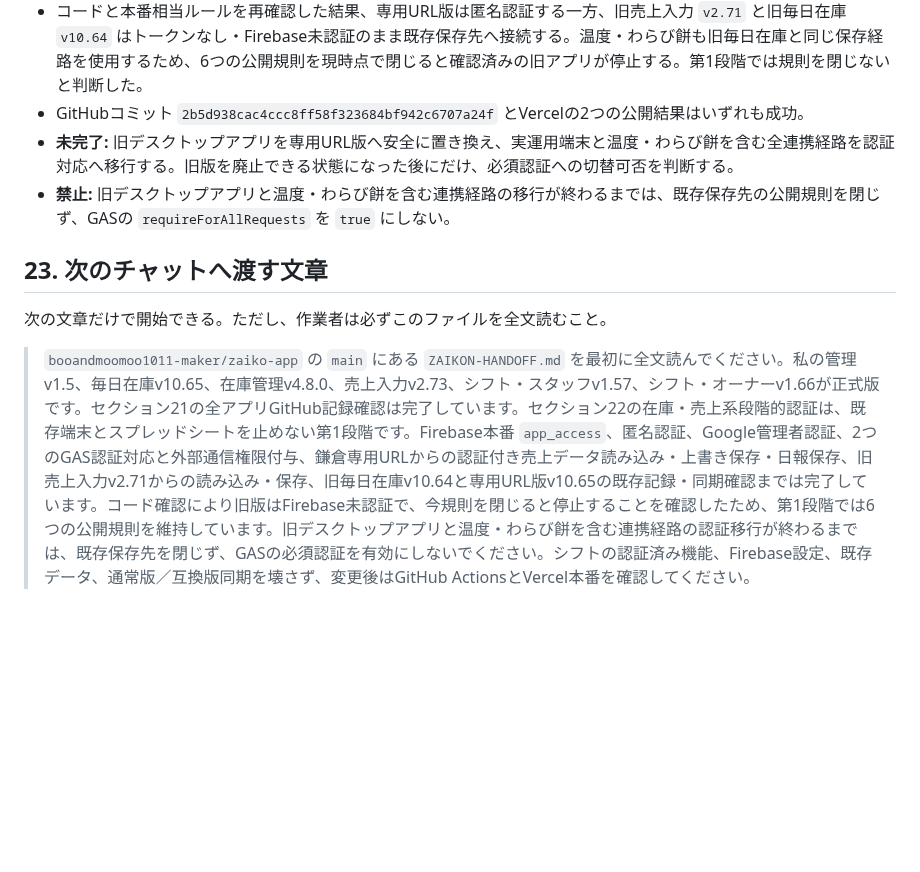
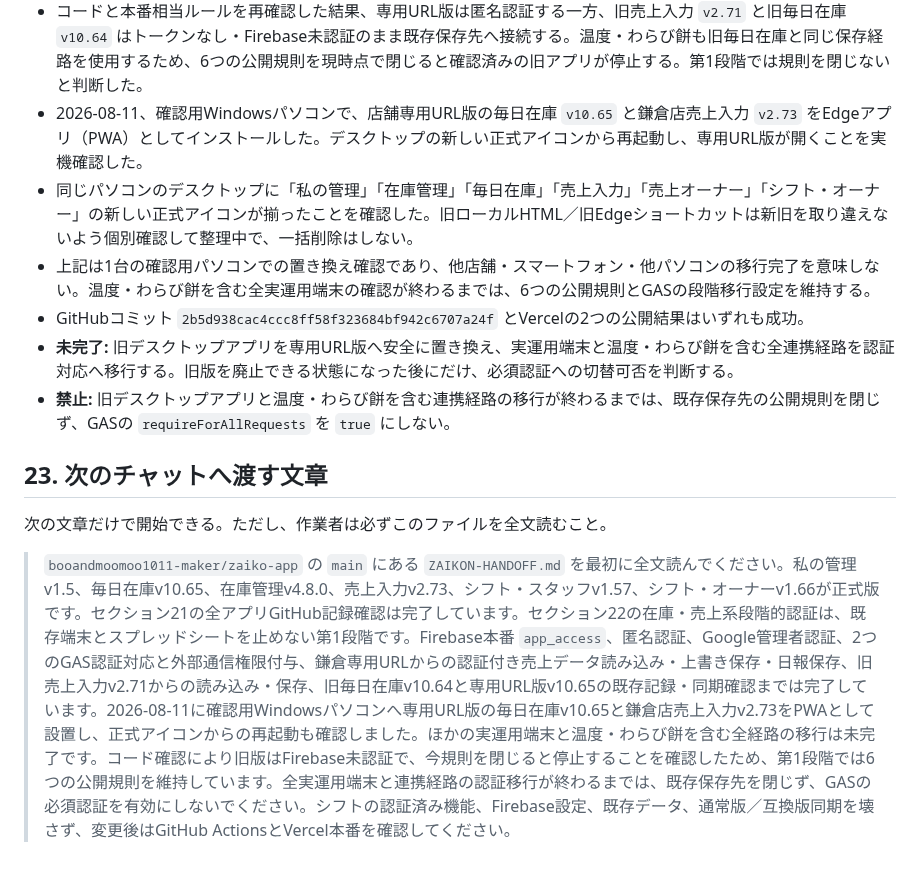
Before and after one commit to booandmoomoo1011-maker/zaiko-app, a Markdown page: ZAIKON-HANDOFF.md, the part around one of its changes. Drawn GitHub-style; blank space fills up the shorter version.

Commit message:
記録: デスクトップPWA置き換え確認

```diff
--- a/ZAIKON-HANDOFF.md
+++ b/ZAIKON-HANDOFF.md
@@ -557,6 +557,9 @@
 - 専用URL導入前からデスクトップに保存されている毎日在庫 `v10.64`（トークンなし）で、温度・わらび餅・本日の在庫の既存記録と「同期済み」「本日入力完了ずみ」を確認した。重複履歴を避けるため再保存は行わず、従来端末の読み込み・同期維持を確認済み。
 - 売上オーナーから発行済みの毎日在庫専用URLを実機で開き、正式版 `v10.65`、匿名Firebase接続、「同期済み」表示、既存在庫の読み込みを確認した。重複履歴を避けるため再保存は行っていない。
 - コードと本番相当ルールを再確認した結果、専用URL版は匿名認証する一方、旧売上入力 `v2.71` と旧毎日在庫 `v10.64` はトークンなし・Firebase未認証のまま既存保存先へ接続する。温度・わらび餅も旧毎日在庫と同じ保存経路を使用するため、6つの公開規則を現時点で閉じると確認済みの旧アプリが停止する。第1段階では規則を閉じないと判断した。
+- 2026-08-11、確認用Windowsパソコンで、店舗専用URL版の毎日在庫 `v10.65` と鎌倉店売上入力 `v2.73` をEdgeアプリ（PWA）としてインストールした。デスクトップの新しい正式アイコンから再起動し、専用URL版が開くことを実機確認した。
+- 同じパソコンのデスクトップに「私の管理」「在庫管理」「毎日在庫」「売上入力」「売上オーナー」「シフト・オーナー」の新しい正式アイコンが揃ったことを確認した。旧ローカルHTML／旧Edgeショートカットは新旧を取り違えないよう個別確認して整理中で、一括削除はしない。
+- 上記は1台の確認用パソコンでの置き換え確認であり、他店舗・スマートフォン・他パソコンの移行完了を意味しない。温度・わらび餅を含む全実運用端末の確認が終わるまでは、6つの公開規則とGASの段階移行設定を維持する。
 - GitHubコミット `2b5d938cac4ccc8ff58f323684bf942c6707a24f` とVercelの2つの公開結果はいずれも成功。
 - **未完了:** 旧デスクトップアプリを専用URL版へ安全に置き換え、実運用端末と温度・わらび餅を含む全連携経路を認証対応へ移行する。旧版を廃止できる状態になった後にだけ、必須認証への切替可否を判断する。
 - **禁止:** 旧デスクトップアプリと温度・わらび餅を含む連携経路の移行が終わるまでは、既存保存先の公開規則を閉じず、GASの `requireForAllRequests` を `true` にしない。
@@ -565,4 +568,4 @@
 
 次の文章だけで開始できる。ただし、作業者は必ずこのファイルを全文読むこと。
 
-> `booandmoomoo1011-maker/zaiko-app` の `main` にある `ZAIKON-HANDOFF.md` を最初に全文読んでください。私の管理v1.5、毎日在庫v10.65、在庫管理v4.8.0、売上入力v2.73、シフト・スタッフv1.57、シフト・オーナーv1.66が正式版です。セクション21の全アプリGitHub記録確認は完了しています。セクション22の在庫・売上系段階的認証は、既存端末とスプレッドシートを止めない第1段階です。Firebase本番 `app_access`、匿名認証、Google管理者認証、2つのGAS認証対応と外部通信権限付与、鎌倉専用URLからの認証付き売上データ読み込み・上書き保存・日報保存、旧売上入力v2.71からの読み込み・保存、旧毎日在庫v10.64と専用URL版v10.65の既存記録・同期確認までは完了しています。コード確認により旧版はFirebase未認証で、今規則を閉じると停止することを確認したため、第1段階では6つの公開規則を維持しています。旧デスクトップアプリと温度・わらび餅を含む連携経路の認証移行が終わるまでは、既存保存先を閉じず、GASの必須認証を有効にしないでください。シフトの認証済み機能、Firebase設定、既存データ、通常版／互換版同期を壊さず、変更後はGitHub ActionsとVercel本番を確認してください。
+> `booandmoomoo1011-maker/zaiko-app` の `main` にある `ZAIKON-HANDOFF.md` を最初に全文読んでください。私の管理v1.5、毎日在庫v10.65、在庫管理v4.8.0、売上入力v2.73、シフト・スタッフv1.57、シフト・オーナーv1.66が正式版です。セクション21の全アプリGitHub記録確認は完了しています。セクション22の在庫・売上系段階的認証は、既存端末とスプレッドシートを止めない第1段階です。Firebase本番 `app_access`、匿名認証、Google管理者認証、2つのGAS認証対応と外部通信権限付与、鎌倉専用URLからの認証付き売上データ読み込み・上書き保存・日報保存、旧売上入力v2.71からの読み込み・保存、旧毎日在庫v10.64と専用URL版v10.65の既存記録・同期確認までは完了しています。2026-08-11に確認用Windowsパソコンへ専用URL版の毎日在庫v10.65と鎌倉店売上入力v2.73をPWAとして設置し、正式アイコンからの再起動も確認しました。ほかの実運用端末と温度・わらび餅を含む全経路の移行は未完了です。コード確認により旧版はFirebase未認証で、今規則を閉じると停止することを確認したため、第1段階では6つの公開規則を維持しています。全実運用端末と連携経路の認証移行が終わるまでは、既存保存先を閉じず、GASの必須認証を有効にしないでください。シフトの認証済み機能、Firebase設定、既存データ、通常版／互換版同期を壊さず、変更後はGitHub ActionsとVercel本番を確認してください。
```
Also changed, not shown: other parts of ZAIKON-HANDOFF.md (+1 -1 lines).
